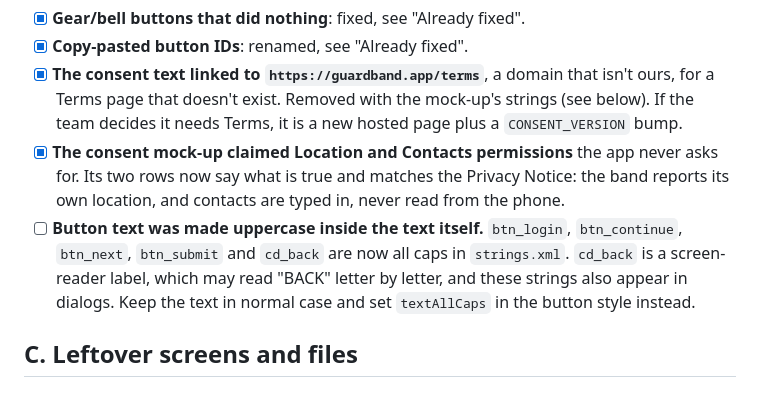
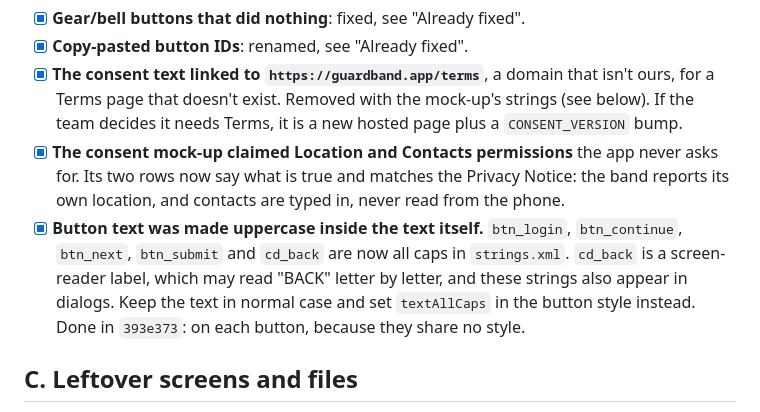
Before and after one commit to jspdavis/GuardBand, a Markdown page: docs/mvvm-main-cleanup-checklist.md, the part around one of its changes. GitHub-like rendering.

```diff
--- a/docs/mvvm-main-cleanup-checklist.md
+++ b/docs/mvvm-main-cleanup-checklist.md
@@ -69,12 +73,12 @@ and `f34487b` (Updated UI + consent and welcome page) onto `mvvm-main`.
       app never asks for. Its two rows now say what is true and matches the
       Privacy Notice: the band reports its own location, and contacts are
       typed in, never read from the phone.
-- [ ] **Button text was made uppercase inside the text itself.** `btn_login`,
+- [x] **Button text was made uppercase inside the text itself.** `btn_login`,
       `btn_continue`, `btn_next`, `btn_submit` and `cd_back` are now all caps
       in `strings.xml`. `cd_back` is a screen-reader label, which may read
       "BACK" letter by letter, and these strings also appear in dialogs. Keep
       the text in normal case and set `textAllCaps` in the button style
-      instead.
+      instead. Done in `393e373`: on each button, because they share no style.
 
 ## C. Leftover screens and files
 
```
Also changed, not shown: other parts of docs/mvvm-main-cleanup-checklist.md (+22 -17 lines), CLAUDE.md (+2 -2 lines), docs/handoff.md (+33 -51 lines).
